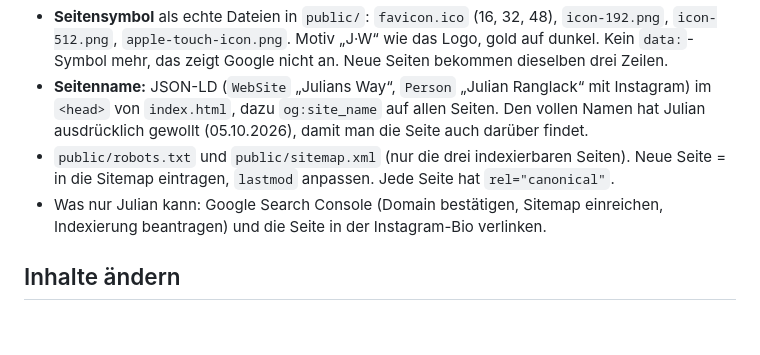
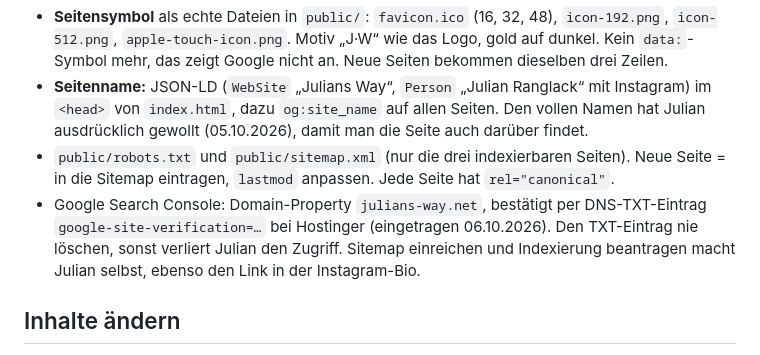
Before and after one commit to jranglack-bot/Jay, a Markdown page: CLAUDE.md, the part around the change. Rendered like a GitHub page; blank space fills up the shorter version.

Commit message:
CLAUDE.md: Google-Bestätigung per DNS-TXT-Eintrag nicht löschen
Co-Authored-By: Claude Opus 5.5 <noreply@anthropic.com>
Claude-Session: https://claude.ai/code/session_012jyubmTdj6LiXgoE76fe7k

```diff
--- a/CLAUDE.md
+++ b/CLAUDE.md
@@ -235,8 +235,10 @@ Julian fand die Seite bei Google nur über die genaue Adresse, mit Weltkugel sta
   Julian ausdrücklich gewollt (05.10.2026), damit man die Seite auch darüber findet.
 - `public/robots.txt` und `public/sitemap.xml` (nur die drei indexierbaren Seiten). Neue
   Seite = in die Sitemap eintragen, `lastmod` anpassen. Jede Seite hat `rel="canonical"`.
-- Was nur Julian kann: Google Search Console (Domain bestätigen, Sitemap einreichen,
-  Indexierung beantragen) und die Seite in der Instagram-Bio verlinken.
+- Google Search Console: Domain-Property `julians-way.net`, bestätigt per DNS-TXT-Eintrag
+  `google-site-verification=…` bei Hostinger (eingetragen 06.10.2026). Den TXT-Eintrag nie
+  löschen, sonst verliert Julian den Zugriff. Sitemap einreichen und Indexierung beantragen
+  macht Julian selbst, ebenso den Link in der Instagram-Bio.
 
 ## Inhalte ändern
 
```
